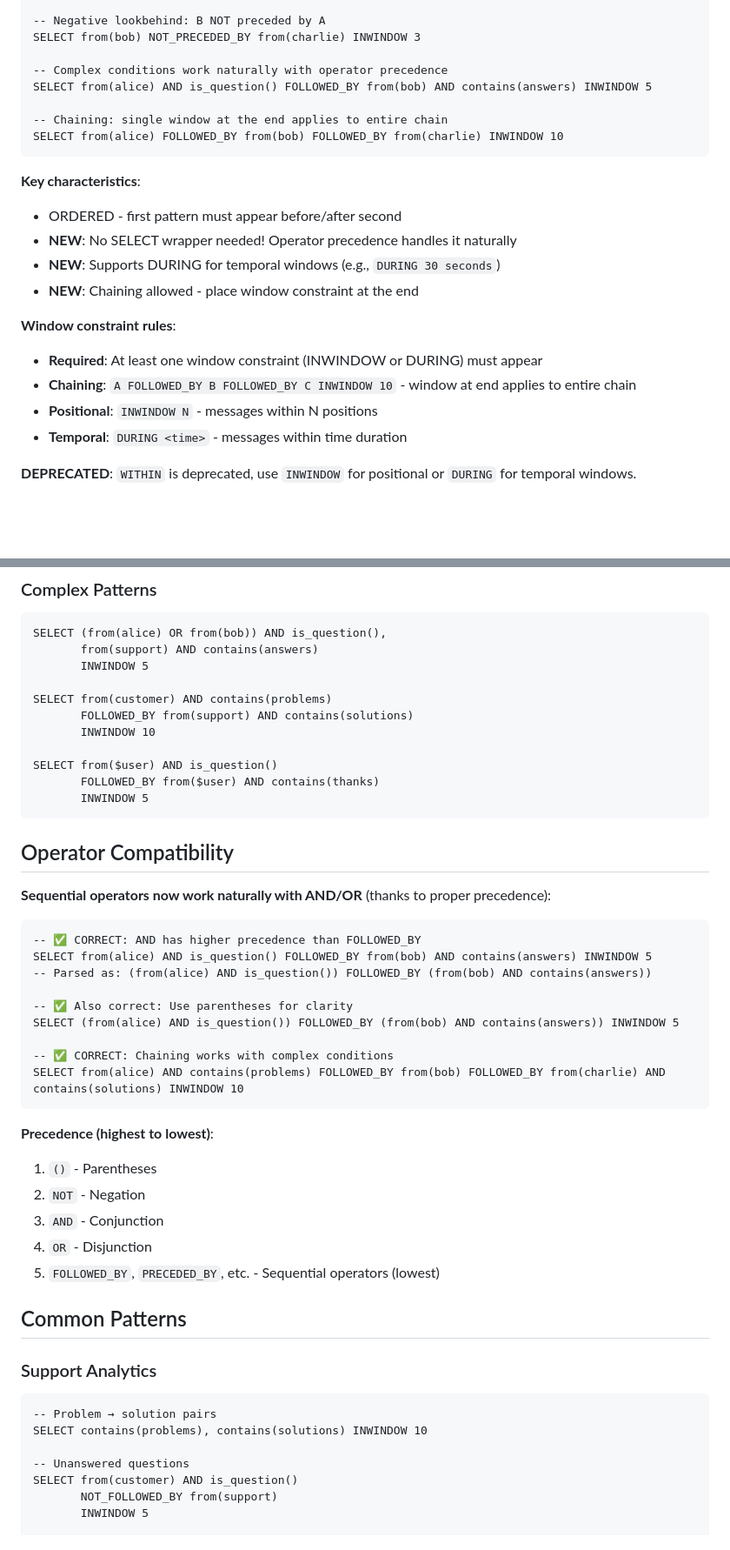
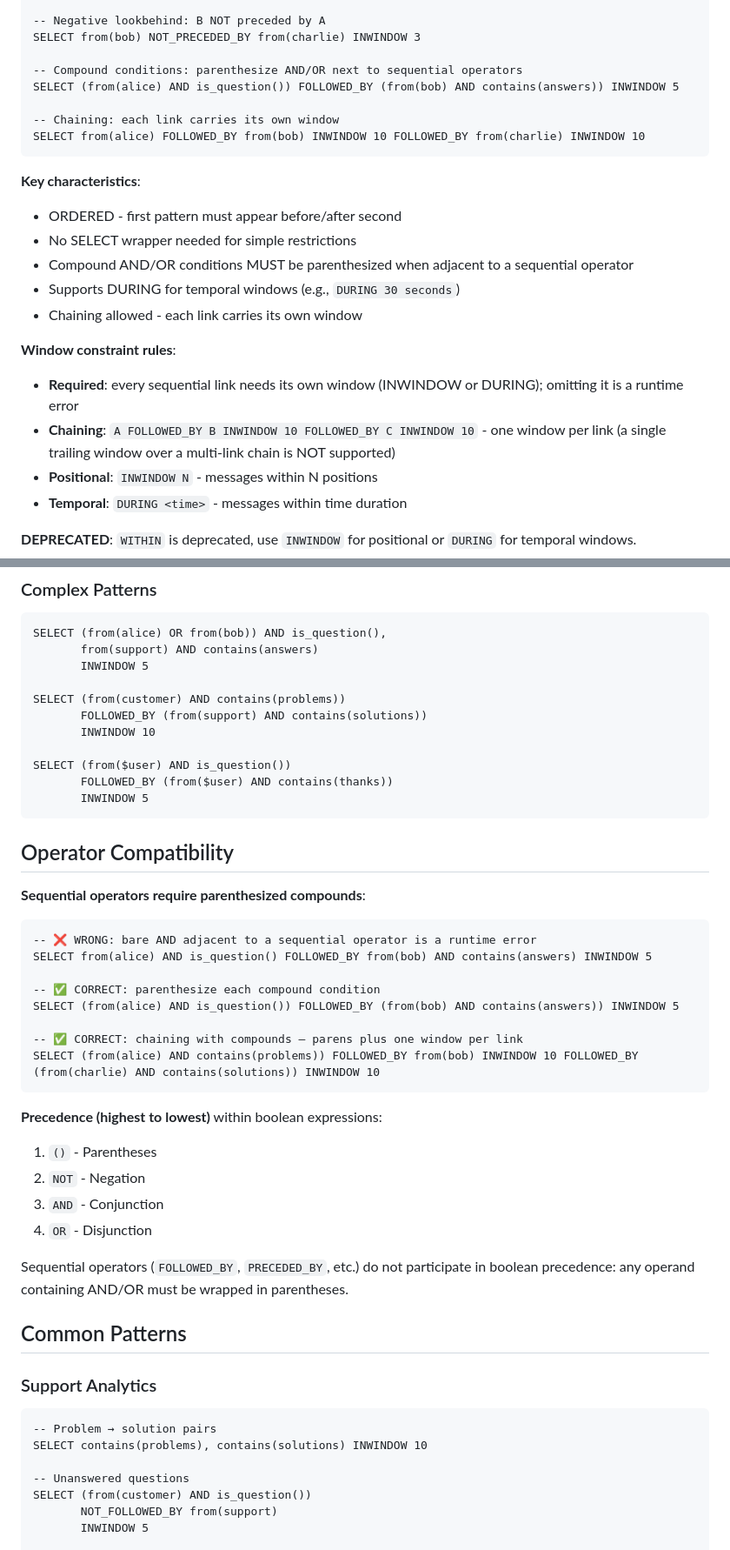
Before and after one commit to mechanicpanic/prismql, a Markdown page: LANGUAGE_REFERENCE.md, 2 parts joined by grey strips. Shown at 87% size. Drawn GitHub-style; blank space fills up the shorter version.

Commit message:
Align LANGUAGE_REFERENCE with actual sequential-operator behavior
A verification pass against the implementation (2026-06-10) found three
divergences from what the November 0.2.0-era doc advertised:

- Chained sequential operators need one window PER LINK; a single
  trailing window raises PrismQLRuntimeError ('PartialSequence' object
  is not iterable). Affects FOLLOWED_BY and PRECEDED_BY chains.
- AND/OR compounds adjacent to a sequential operator must be
  parenthesized; the bare form is rejected at runtime despite the
  November commit claiming precedence handles it.
- Omitting the window on a sequential link is a runtime error.

All examples rewritten to the working forms; stale "0.2.0 BREAKING
CHANGES" footer replaced with a dated verification note.

NOTE: this documents current behavior; it does not ratify it as the
design. Whether to instead fix the visitor to match the original
0.2.0 intent (trailing-window distribution, natural precedence) is an
open decision tracked in prismql-research
docs/development/PUBLIC_RELEASE_PLAN.md Addendum A.3.

Co-Authored-By: Claude Fable 5 <noreply@anthropic.com>

````diff
--- a/LANGUAGE_REFERENCE.md
+++ b/LANGUAGE_REFERENCE.md
@@ -78,22 +78,23 @@ SELECT from(alice) NOT_FOLLOWED_BY from(bob) INWINDOW 5
 -- Negative lookbehind: B NOT preceded by A
 SELECT from(bob) NOT_PRECEDED_BY from(charlie) INWINDOW 3
 
--- Complex conditions work naturally with operator precedence
-SELECT from(alice) AND is_question() FOLLOWED_BY from(bob) AND contains(answers) INWINDOW 5
+-- Compound conditions: parenthesize AND/OR next to sequential operators
+SELECT (from(alice) AND is_question()) FOLLOWED_BY (from(bob) AND contains(answers)) INWINDOW 5
 
--- Chaining: single window at the end applies to entire chain
-SELECT from(alice) FOLLOWED_BY from(bob) FOLLOWED_BY from(charlie) INWINDOW 10
+-- Chaining: each link carries its own window
+SELECT from(alice) FOLLOWED_BY from(bob) INWINDOW 10 FOLLOWED_BY from(charlie) INWINDOW 10
 ```
 
 **Key characteristics**:
 - ORDERED - first pattern must appear before/after second
-- **NEW**: No SELECT wrapper needed! Operator precedence handles it naturally
-- **NEW**: Supports DURING for temporal windows (e.g., `DURING 30 seconds`)
-- **NEW**: Chaining allowed - place window constraint at the end
+- No SELECT wrapper needed for simple restrictions
+- Compound AND/OR conditions MUST be parenthesized when adjacent to a sequential operator
+- Supports DURING for temporal windows (e.g., `DURING 30 seconds`)
+- Chaining allowed - each link carries its own window
 
 **Window constraint rules**:
-- **Required**: At least one window constraint (INWINDOW or DURING) must appear
-- **Chaining**: `A FOLLOWED_BY B FOLLOWED_BY C INWINDOW 10` - window at end applies to entire chain
+- **Required**: every sequential link needs its own window (INWINDOW or DURING); omitting it is a runtime error
+- **Chaining**: `A FOLLOWED_BY B INWINDOW 10 FOLLOWED_BY C INWINDOW 10` - one window per link (a single trailing window over a multi-link chain is NOT supported)
 - **Positional**: `INWINDOW N` - messages within N positions
 - **Temporal**: `DURING <time>` - messages within time duration
 
@@ -267,37 +268,38 @@ SELECT (from(alice) OR from(bob)) AND is_question(),
        from(support) AND contains(answers)
        INWINDOW 5
 
-SELECT from(customer) AND contains(problems)
-       FOLLOWED_BY from(support) AND contains(solutions)
+SELECT (from(customer) AND contains(problems))
+       FOLLOWED_BY (from(support) AND contains(solutions))
        INWINDOW 10
 
-SELECT from($user) AND is_question()
-       FOLLOWED_BY from($user) AND contains(thanks)
+SELECT (from($user) AND is_question())
+       FOLLOWED_BY (from($user) AND contains(thanks))
        INWINDOW 5
 ```
 
 ## Operator Compatibility
 
-**Sequential operators now work naturally with AND/OR** (thanks to proper precedence):
+**Sequential operators require parenthesized compounds**:
 
 ```prismql
--- ✅ CORRECT: AND has higher precedence than FOLLOWED_BY
+-- ❌ WRONG: bare AND adjacent to a sequential operator is a runtime error
 SELECT from(alice) AND is_question() FOLLOWED_BY from(bob) AND contains(answers) INWINDOW 5
--- Parsed as: (from(alice) AND is_question()) FOLLOWED_BY (from(bob) AND contains(answers))
 
--- ✅ Also correct: Use parentheses for clarity
+-- ✅ CORRECT: parenthesize each compound condition
 SELECT (from(alice) AND is_question()) FOLLOWED_BY (from(bob) AND contains(answers)) INWINDOW 5
 
--- ✅ CORRECT: Chaining works with complex conditions
-SELECT from(alice) AND contains(problems) FOLLOWED_BY from(bob) FOLLOWED_BY from(charlie) AND contains(solutions) INWINDOW 10
+-- ✅ CORRECT: chaining with compounds — parens plus one window per link
+SELECT (from(alice) AND contains(problems)) FOLLOWED_BY from(bob) INWINDOW 10 FOLLOWED_BY (from(charlie) AND contains(solutions)) INWINDOW 10
 ```
 
-**Precedence (highest to lowest)**:
+**Precedence (highest to lowest)** within boolean expressions:
 1. `()` - Parentheses
 2. `NOT` - Negation
 3. `AND` - Conjunction
 4. `OR` - Disjunction
-5. `FOLLOWED_BY`, `PRECEDED_BY`, etc. - Sequential operators (lowest)
+
+Sequential operators (`FOLLOWED_BY`, `PRECEDED_BY`, etc.) do not participate in
+boolean precedence: any operand containing AND/OR must be wrapped in parentheses.
 
 ## Common Patterns
 
@@ -308,7 +310,7 @@ SELECT from(alice) AND contains(problems) FOLLOWED_BY from(bob) FOLLOWED_BY from
 SELECT contains(problems), contains(solutions) INWINDOW 10
 
 -- Unanswered questions
-SELECT from(customer) AND is_question()
+SELECT (from(customer) AND is_question())
        NOT_FOLLOWED_BY from(support)
        INWINDOW 5
 
````
Also changed, not shown: other parts of LANGUAGE_REFERENCE.md (+11 -9 lines).
